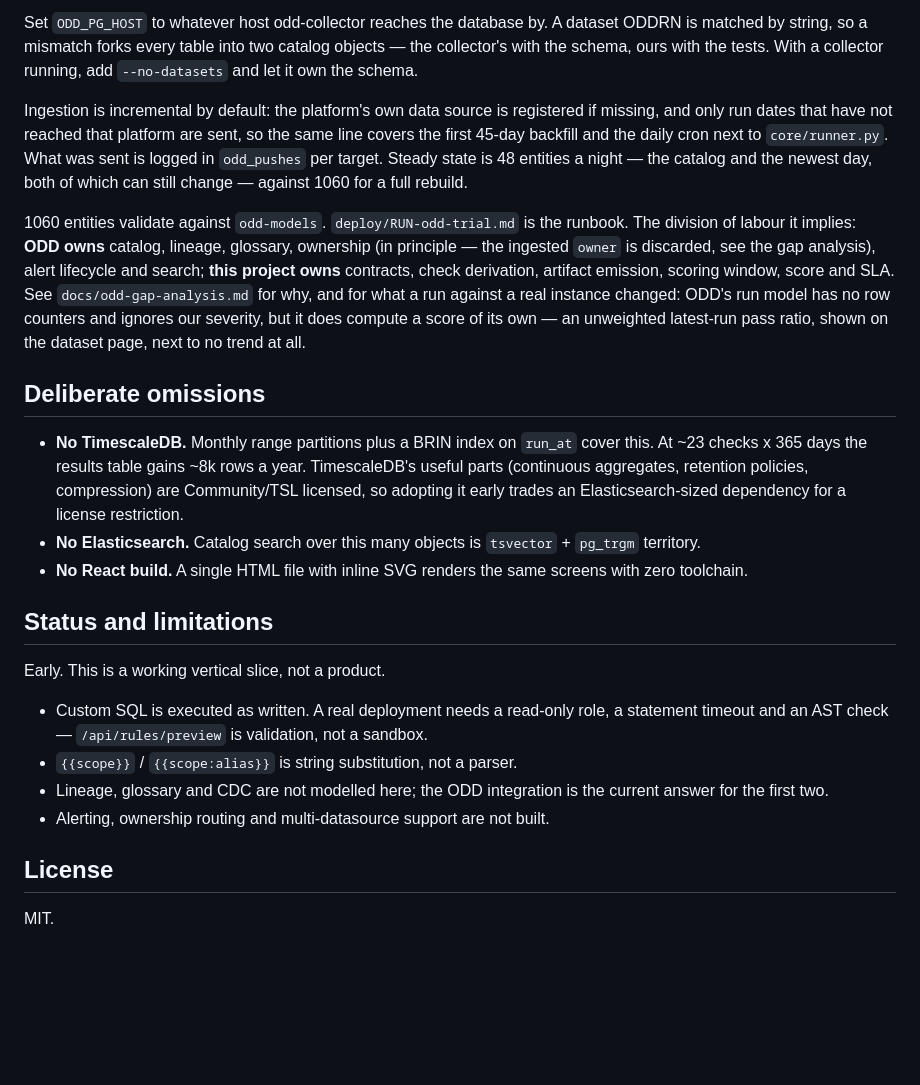
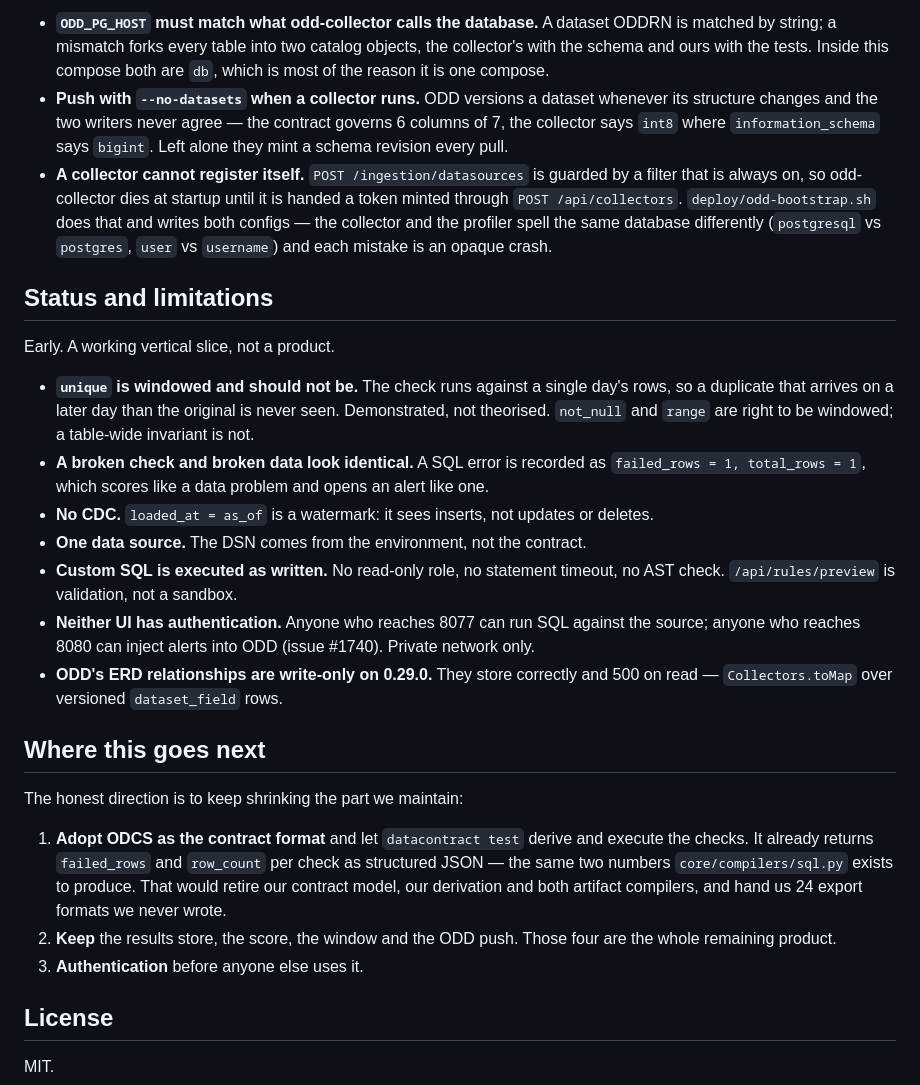
Before and after one commit to gkhnelbstn/lightweight-data-platform, a Markdown page: README.md, the part around one of its changes. Drawn GitHub-style; blank space fills up the shorter version.

```diff
--- a/README.md
+++ b/README.md
@@ -132,48 +138,52 @@ min / max, and the contract's `references:` as a column-level ERD relationship.
-Set `ODD_PG_HOST` to whatever host odd-collector reaches the database by. A
-dataset ODDRN is matched by string, so a mismatch forks every table into two
-catalog objects — the collector's with the schema, ours with the tests. With a
-collector running, add `--no-datasets` and let it own the schema.
-
-Ingestion is incremental by default: the platform's own data source is
-registered if missing, and only run dates that have not reached that platform
-are sent, so the same line covers the first 45-day backfill and the daily cron
-next to `core/runner.py`. What was sent is logged in `odd_pushes` per target.
-Steady state is 48 entities a night — the catalog and the newest day, both of
-which can still change — against 1060 for a full rebuild.
-
-1060 entities validate against `odd-models`. `deploy/RUN-odd-trial.md` is the
-runbook. The division of labour it implies: **ODD owns** catalog, lineage,
-glossary, ownership (in principle — the ingested `owner` is discarded, see the
-gap analysis), alert lifecycle and search; **this project owns** contracts,
-check derivation, artifact emission, scoring window, score and SLA. See
-`docs/odd-gap-analysis.md` for why, and for what a run against a real instance
-changed: ODD's run model has no row counters and ignores our severity, but it
-does compute a score of its own — an unweighted latest-run pass ratio, shown on
-the dataset page, next to no trend at all.
-
-## Deliberate omissions
-
-* **No TimescaleDB.** Monthly range partitions plus a BRIN index on `run_at`
-  cover this. At ~23 checks x 365 days the results table gains ~8k rows a year.
-  TimescaleDB's useful parts (continuous aggregates, retention policies,
-  compression) are Community/TSL licensed, so adopting it early trades an
-  Elasticsearch-sized dependency for a license restriction.
-* **No Elasticsearch.** Catalog search over this many objects is `tsvector` +
-  `pg_trgm` territory.
-* **No React build.** A single HTML file with inline SVG renders the same screens
-  with zero toolchain.
+* **`ODD_PG_HOST` must match what odd-collector calls the database.** A dataset
+  ODDRN is matched by string; a mismatch forks every table into two catalog
+  objects, the collector's with the schema and ours with the tests. Inside this
+  compose both are `db`, which is most of the reason it is one compose.
+* **Push with `--no-datasets` when a collector runs.** ODD versions a dataset
+  whenever its structure changes and the two writers never agree — the contract
+  governs 6 columns of 7, the collector says `int8` where `information_schema`
+  says `bigint`. Left alone they mint a schema revision every pull.
+* **A collector cannot register itself.** `POST /ingestion/datasources` is
+  guarded by a filter that is always on, so odd-collector dies at startup until
+  it is handed a token minted through `POST /api/collectors`.
+  `deploy/odd-bootstrap.sh` does that and writes both configs — the collector
+  and the profiler spell the same database differently (`postgresql` vs
+  `postgres`, `user` vs `username`) and each mistake is an opaque crash.
 
 ## Status and limitations
 
-Early. This is a working vertical slice, not a product.
+Early. A working vertical slice, not a product.
 
-* Custom SQL is executed as written. A real deployment needs a read-only role, a
-  statement timeout and an AST check — `/api/rules/preview` is validation, not a
-  sandbox.
-* `{{scope}}` / `{{scope:alias}}` is string substitution, not a parser.
-* Lineage, glossary and CDC are not modelled here; the ODD integration is the
-  current answer for the first two.
-* Alerting, ownership routing and multi-datasource support are not built.
+* **`unique` is windowed and should not be.** The check runs against a single
+  day's rows, so a duplicate that arrives on a later day than the original is
+  never seen. Demonstrated, not theorised. `not_null` and `range` are right to
+  be windowed; a table-wide invariant is not.
+* **A broken check and broken data look identical.** A SQL error is recorded as
+  `failed_rows = 1, total_rows = 1`, which scores like a data problem and opens
+  an alert like one.
+* **No CDC.** `loaded_at = as_of` is a watermark: it sees inserts, not updates
+  or deletes.
+* **One data source.** The DSN comes from the environment, not the contract.
+* **Custom SQL is executed as written.** No read-only role, no statement
+  timeout, no AST check. `/api/rules/preview` is validation, not a sandbox.
+* **Neither UI has authentication.** Anyone who reaches 8077 can run SQL
+  against the source; anyone who reaches 8080 can inject alerts into ODD
+  (issue #1740). Private network only.
+* **ODD's ERD relationships are write-only on 0.29.0.** They store correctly
+  and 500 on read — `Collectors.toMap` over versioned `dataset_field` rows.
+
+## Where this goes next
+
+The honest direction is to keep shrinking the part we maintain:
+
+1. **Adopt ODCS as the contract format** and let `datacontract test` derive and
+   execute the checks. It already returns `failed_rows` and `row_count` per
+   check as structured JSON — the same two numbers `core/compilers/sql.py`
+   exists to produce. That would retire our contract model, our derivation and
+   both artifact compilers, and hand us 24 export formats we never wrote.
+2. **Keep** the results store, the score, the window and the ODD push. Those
+   four are the whole remaining product.
+3. **Authentication** before anyone else uses it.
 
 ## License
 
```
Also changed, not shown: other parts of README.md (+96 -90 lines).
